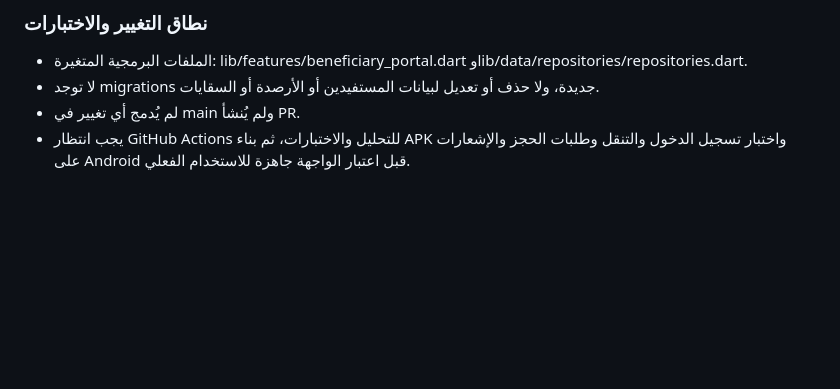
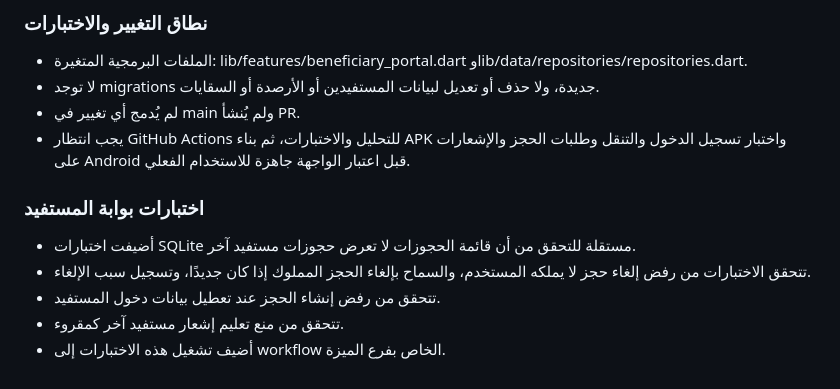
Before and after one commit to abdallah1mohmmed2/Water-provision, a Markdown page: docs/BENEFICIARY_APP_IMPLEMENTATION.md, the part around the change. GitHub-like rendering; blank space fills up the shorter version.

Commit message:
docs: add beneficiary portal ownership test coverage

```diff
--- a/docs/BENEFICIARY_APP_IMPLEMENTATION.md
+++ b/docs/BENEFICIARY_APP_IMPLEMENTATION.md
@@ -300,3 +300,11 @@
 - لا توجد migrations جديدة، ولا حذف أو تعديل لبيانات المستفيدين أو الأرصدة أو السقايات.
 - لم يُدمج أي تغيير في main ولم يُنشأ PR.
 - يجب انتظار GitHub Actions للتحليل والاختبارات، ثم بناء APK واختبار تسجيل الدخول والتنقل وطلبات الحجز والإشعارات على Android قبل اعتبار الواجهة جاهزة للاستخدام الفعلي.
+
+
+### اختبارات بوابة المستفيد
+- أضيفت اختبارات SQLite مستقلة للتحقق من أن قائمة الحجوزات لا تعرض حجوزات مستفيد آخر.
+- تتحقق الاختبارات من رفض إلغاء حجز لا يملكه المستخدم، والسماح بإلغاء الحجز المملوك إذا كان جديدًا، وتسجيل سبب الإلغاء.
+- تتحقق من رفض إنشاء الحجز عند تعطيل بيانات دخول المستفيد.
+- تتحقق من منع تعليم إشعار مستفيد آخر كمقروء.
+- أضيف تشغيل هذه الاختبارات إلى workflow الخاص بفرع الميزة.
```
